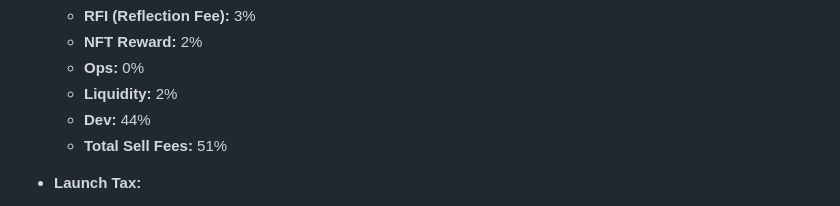
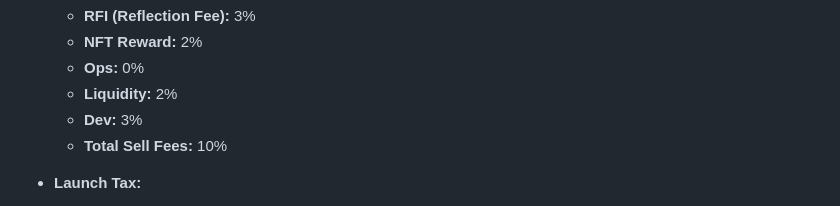
Before and after one commit to ArielRin/stagupdate, a Markdown page: basicwhitepaper.md, the part around the change. Drawn GitHub-style.

```diff
--- a/basicwhitepaper.md
+++ b/basicwhitepaper.md
@@ -95,8 +95,8 @@ StagTokenV2 incorporates a dynamic fee structure to support various functionalit
   - **NFT Reward:** 2%
   - **Ops:** 0%
   - **Liquidity:** 2%
-  - **Dev:** 44%
-  - **Total Sell Fees:** 51%
+  - **Dev:** 3%
+  - **Total Sell Fees:** 10%
 
 - **Launch Tax:**
   - **RFI (Reflection Fee):** 0%
```
